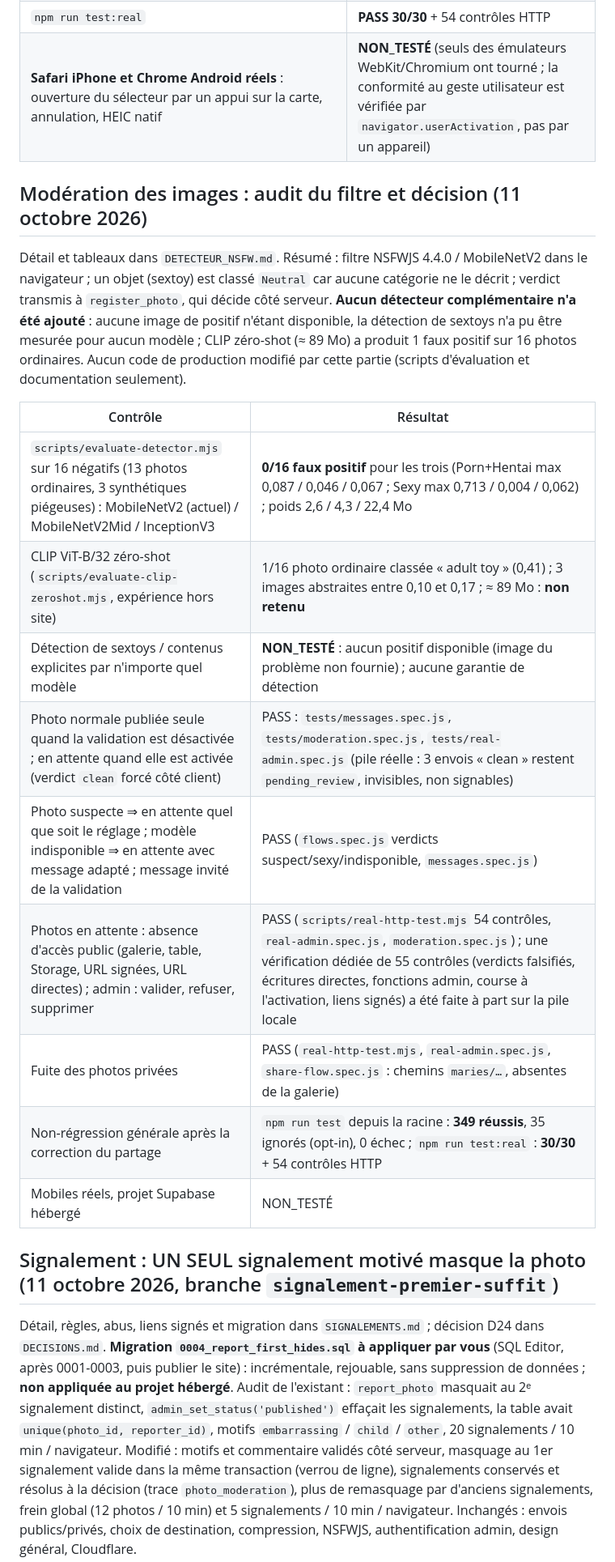
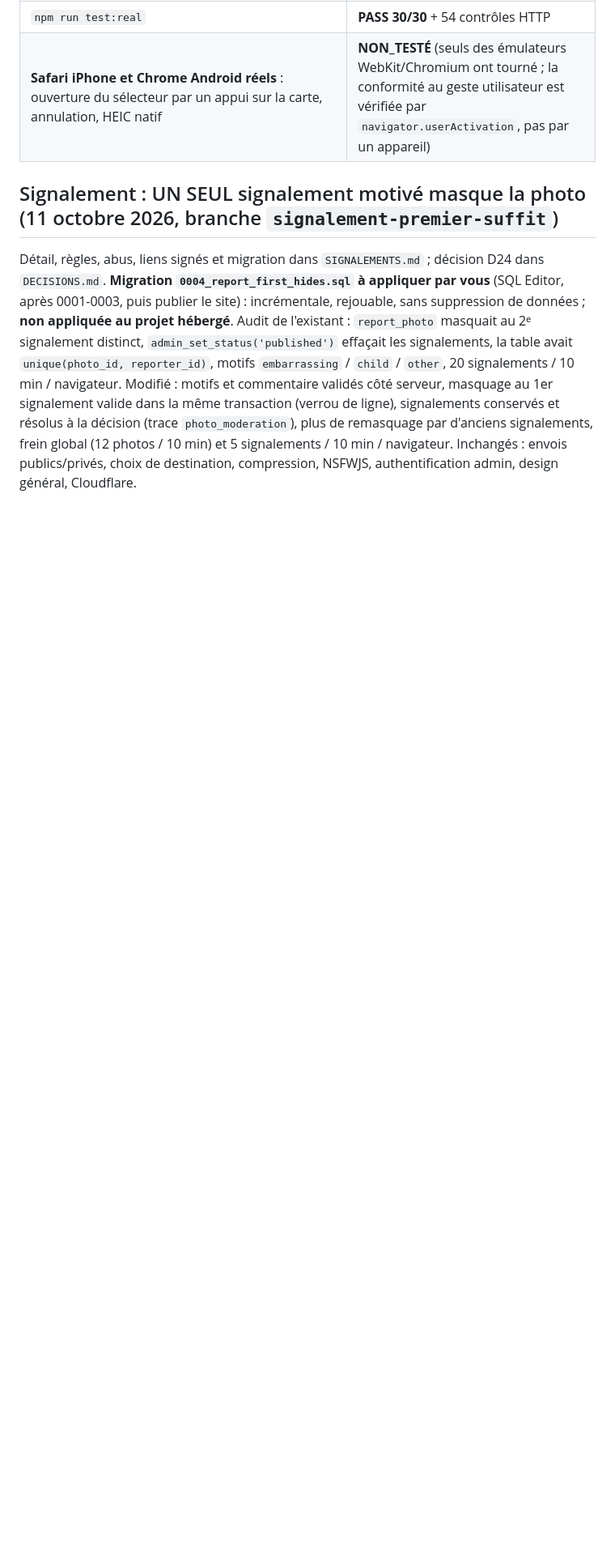
Before and after one commit to PaulCapobianco/thomas_et_aziliz, a Markdown page: CHECKLIST_TESTS.md, the part around one of its changes. Shown at 81% size. Drawn GitHub-style; blank space fills up the shorter version.

```diff
--- a/CHECKLIST_TESTS.md
+++ b/CHECKLIST_TESTS.md
@@ -415,22 +415,6 @@ Interface uniquement : aucune migration, `register_photo` et règles d'accès in
 | `npm run test:real` | **PASS 30/30** + 54 contrôles HTTP |
 | **Safari iPhone et Chrome Android réels** : ouverture du sélecteur par un appui sur la carte, annulation, HEIC natif | **NON_TESTÉ** (seuls des émulateurs WebKit/Chromium ont tourné ; la conformité au geste utilisateur est vérifiée par `navigator.userActivation`, pas par un appareil) |
 
-## Modération des images : audit du filtre et décision (11 octobre 2026)
-
-Détail et tableaux dans `DETECTEUR_NSFW.md`. Résumé : filtre NSFWJS 4.4.0 / MobileNetV2 dans le navigateur ; un objet (sextoy) est classé `Neutral` car aucune catégorie ne le décrit ; verdict transmis à `register_photo`, qui décide côté serveur. **Aucun détecteur complémentaire n'a été ajouté** : aucune image de positif n'étant disponible, la détection de sextoys n'a pu être mesurée pour aucun modèle ; CLIP zéro-shot (≈ 89 Mo) a produit 1 faux positif sur 16 photos ordinaires. Aucun code de production modifié par cette partie (scripts d'évaluation et documentation seulement).
-
-| Contrôle | Résultat |
-|---|---|
-| `scripts/evaluate-detector.mjs` sur 16 négatifs (13 photos ordinaires, 3 synthétiques piégeuses) : MobileNetV2 (actuel) / MobileNetV2Mid / InceptionV3 | **0/16 faux positif** pour les trois (Porn+Hentai max 0,087 / 0,046 / 0,067 ; Sexy max 0,713 / 0,004 / 0,062) ; poids 2,6 / 4,3 / 22,4 Mo |
-| CLIP ViT-B/32 zéro-shot (`scripts/evaluate-clip-zeroshot.mjs`, expérience hors site) | 1/16 photo ordinaire classée « adult toy » (0,41) ; 3 images abstraites entre 0,10 et 0,17 ; ≈ 89 Mo : **non retenu** |
-| Détection de sextoys / contenus explicites par n'importe quel modèle | **NON_TESTÉ** : aucun positif disponible (image du problème non fournie) ; aucune garantie de détection |
-| Photo normale publiée seule quand la validation est désactivée ; en attente quand elle est activée (verdict `clean` forcé côté client) | PASS : `tests/messages.spec.js`, `tests/moderation.spec.js`, `tests/real-admin.spec.js` (pile réelle : 3 envois « clean » restent `pending_review`, invisibles, non signables) |
-| Photo suspecte ⇒ en attente quel que soit le réglage ; modèle indisponible ⇒ en attente avec message adapté ; message invité de la validation | PASS (`flows.spec.js` verdicts suspect/sexy/indisponible, `messages.spec.js`) |
-| Photos en attente : absence d'accès public (galerie, table, Storage, URL signées, URL directes) ; admin : valider, refuser, supprimer | PASS (`scripts/real-http-test.mjs` 54 contrôles, `real-admin.spec.js`, `moderation.spec.js`) ; une vérification dédiée de 55 contrôles (verdicts falsifiés, écritures directes, fonctions admin, course à l'activation, liens signés) a été faite à part sur la pile locale |
-| Fuite des photos privées | PASS (`real-http-test.mjs`, `real-admin.spec.js`, `share-flow.spec.js` : chemins `maries/…`, absentes de la galerie) |
-| Non-régression générale après la correction du partage | `npm run test` depuis la racine : **349 réussis**, 35 ignorés (opt-in), 0 échec ; `npm run test:real` : **30/30** + 54 contrôles HTTP |
-| Mobiles réels, projet Supabase hébergé | NON_TESTÉ |
-
 ## Signalement : UN SEUL signalement motivé masque la photo (11 octobre 2026, branche `signalement-premier-suffit`)
 
 Détail, règles, abus, liens signés et migration dans `SIGNALEMENTS.md` ; décision D24 dans `DECISIONS.md`. **Migration `0004_report_first_hides.sql` à appliquer par vous** (SQL Editor, après 0001-0003, puis publier le site) : incrémentale, rejouable, sans suppression de données ; **non appliquée au projet hébergé**.
```
Also changed, not shown: other parts of CHECKLIST_TESTS.md (+0 -19 lines).
